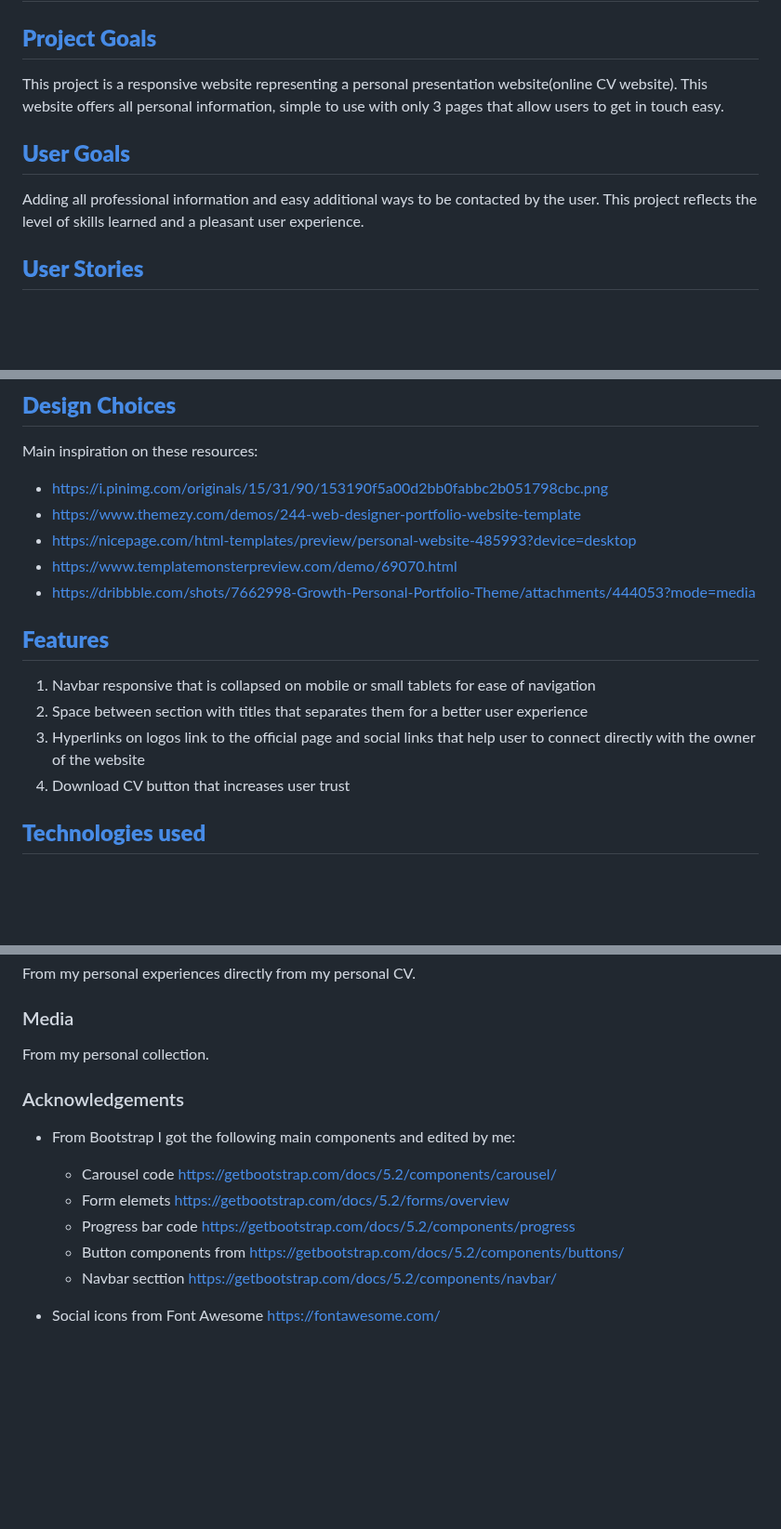
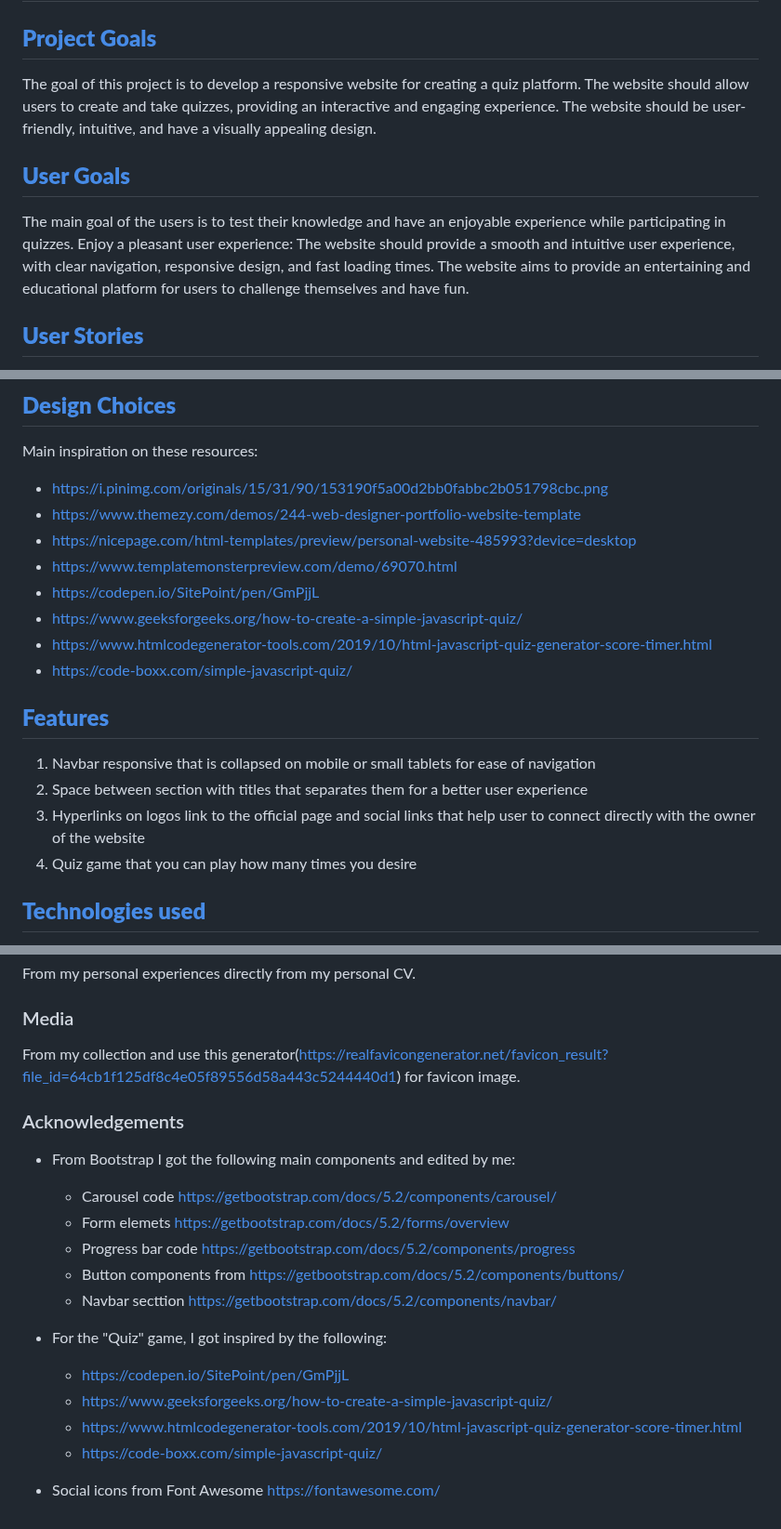
Before and after one commit to calin-zaharia/JavaScript.Quiz, a Markdown page: README.md, 3 parts joined by grey strips. Shown at 93% size. Drawn GitHub-style; blank space fills up the shorter version.

```diff
--- a/README.md
+++ b/README.md
@@ -6,13 +6,12 @@
 
 ## [**Project Goals**](#project-goals)
 
-This project is a responsive website representing a personal presentation website(online CV website).
-This website offers all personal information, simple to use with only 3 pages that allow users to get in touch easy.
+The goal of this project is to develop a responsive website for creating a quiz platform. The website should allow users to create and take quizzes, providing an interactive and engaging experience. The website should be user-friendly, intuitive, and have a visually appealing design.
+
 
 ## [**User Goals**](#user-goals)
 
-Adding all professional information and easy additional ways to be contacted by the user.
-This project reflects the level of skills learned and a pleasant user experience.
+The main goal of the users is to test their knowledge and have an enjoyable experience while participating in quizzes. Enjoy a pleasant user experience: The website should provide a smooth and intuitive user experience, with clear navigation, responsive design, and fast loading times. The website aims to provide an entertaining and educational platform for users to challenge themselves and have fun.
 
 ## [**User Stories**](#user-stories)
 
@@ -25,14 +24,17 @@ Main inspiration on these resources:
 * https://www.themezy.com/demos/244-web-designer-portfolio-website-template
 * https://nicepage.com/html-templates/preview/personal-website-485993?device=desktop
 * https://www.templatemonsterpreview.com/demo/69070.html
-* https://dribbble.com/shots/7662998-Growth-Personal-Portfolio-Theme/attachments/444053?mode=media
+* https://codepen.io/SitePoint/pen/GmPjjL
+* https://www.geeksforgeeks.org/how-to-create-a-simple-javascript-quiz/
+* https://www.htmlcodegenerator-tools.com/2019/10/html-javascript-quiz-generator-score-timer.html
+* https://code-boxx.com/simple-javascript-quiz/
 
 ## [**Features**](#features)
 
 1. Navbar responsive that is collapsed on mobile or small tablets for ease of navigation
 2. Space between section with titles that separates them for a better user experience
 3. Hyperlinks on logos link to the official page and social links that help user to connect directly with the owner of the website
-4. Download CV button that increases user trust
+4. Quiz game that you can play how many times you desire
 
 ## [**Technologies used**](#technologies-used)
 
@@ -61,7 +63,7 @@ I did this every time I made significant changes to any part of my site.
 From my personal experiences directly from my personal CV.
 
 ### Media
-From my personal collection.
+From my collection and use this generator(https://realfavicongenerator.net/favicon_result?file_id=64cb1f125df8c4e05f89556d58a443c5244440d1) for favicon image.
 
 ### Acknowledgements
 
@@ -72,4 +74,10 @@ From my personal collection.
   * Button components from https://getbootstrap.com/docs/5.2/components/buttons/
   * Navbar secttion https://getbootstrap.com/docs/5.2/components/navbar/
 
+* For the "Quiz" game, I got inspired by the following:
+  * https://codepen.io/SitePoint/pen/GmPjjL
+  * https://www.geeksforgeeks.org/how-to-create-a-simple-javascript-quiz/
+  * https://www.htmlcodegenerator-tools.com/2019/10/html-javascript-quiz-generator-score-timer.html
+  * https://code-boxx.com/simple-javascript-quiz/
+
 * Social icons from Font Awesome https://fontawesome.com/
```
